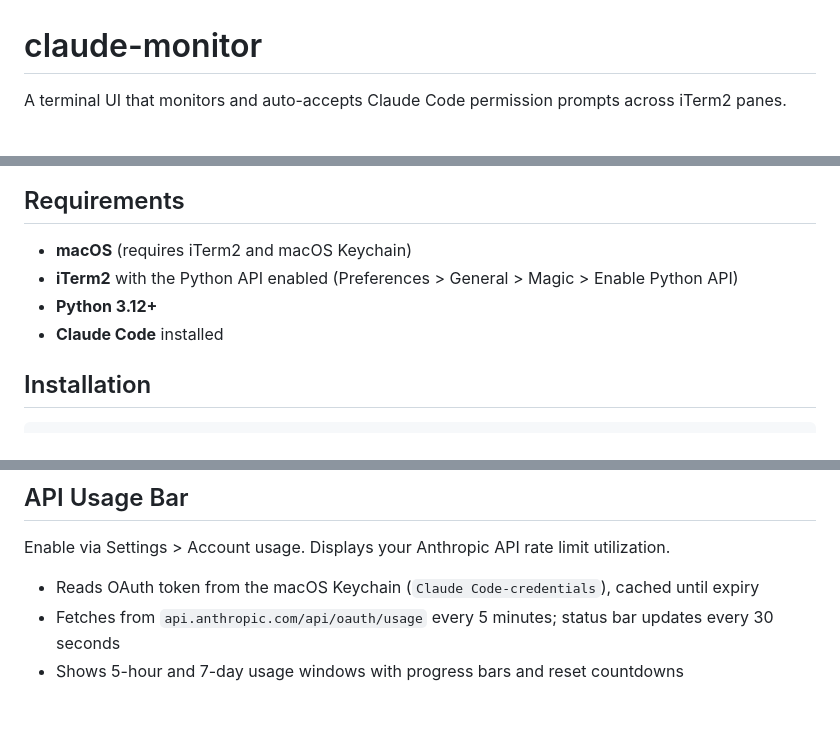
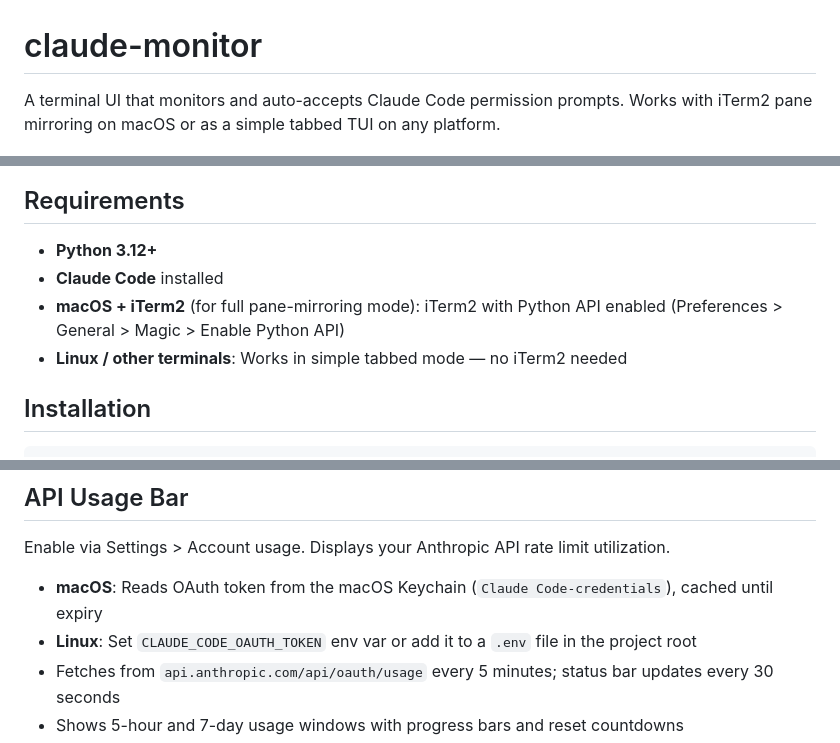
Before and after one commit to cjthompson/claude-monitor, a Markdown page: README.md, 3 parts joined by grey strips. Rendered like a GitHub page; blank space fills up the shorter version.

```diff
--- a/README.md
+++ b/README.md
@@ -1,5 +1,5 @@
 # claude-monitor
 
-A terminal UI that monitors and auto-accepts Claude Code permission prompts across iTerm2 panes.
+A terminal UI that monitors and auto-accepts Claude Code permission prompts. Works with iTerm2 pane mirroring on macOS or as a simple tabbed TUI on any platform.
 
 ![Python 3.12+](https://img.shields.io/badge/python-3.12%2B-blue)
@@ -64,10 +66,10 @@ Main view showing the aggregate dashboard (left) with stats and activity sparkli
 
 ## Requirements
 
-- **macOS** (requires iTerm2 and macOS Keychain)
-- **iTerm2** with the Python API enabled (Preferences > General > Magic > Enable Python API)
 - **Python 3.12+**
 - **Claude Code** installed
+- **macOS + iTerm2** (for full pane-mirroring mode): iTerm2 with Python API enabled (Preferences > General > Magic > Enable Python API)
+- **Linux / other terminals**: Works in simple tabbed mode — no iTerm2 needed
 
 ## Installation
 
@@ -149,7 +160,8 @@ textual-dark, textual-light, textual-ansi, atom-one-dark, atom-one-light, catppu
 
 Enable via Settings > Account usage. Displays your Anthropic API rate limit utilization.
 
-- Reads OAuth token from the macOS Keychain (`Claude Code-credentials`), cached until expiry
+- **macOS**: Reads OAuth token from the macOS Keychain (`Claude Code-credentials`), cached until expiry
+- **Linux**: Set `CLAUDE_CODE_OAUTH_TOKEN` env var or add it to a `.env` file in the project root
 - Fetches from `api.anthropic.com/api/oauth/usage` every 5 minutes; status bar updates every 30 seconds
 - Shows 5-hour and 7-day usage windows with progress bars and reset countdowns
 - Color coded: green (<40%), yellow (<60%), orange (<80%), red (>=80%)
```
Also changed, not shown: other parts of README.md (+21 -8 lines).
